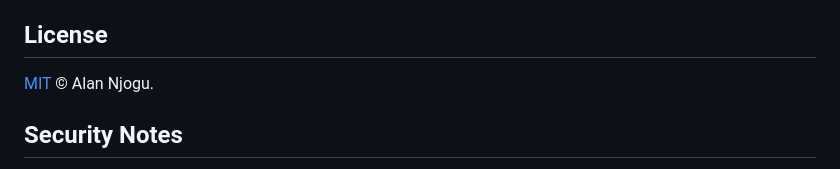
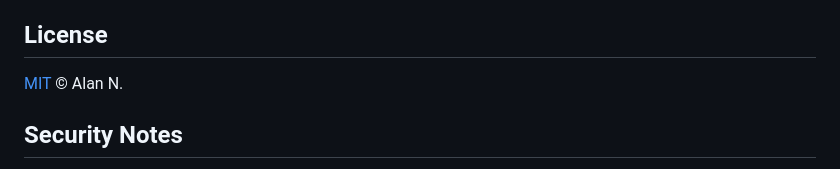
Before and after one commit to whoisnjoguu/nexus-cli, a Markdown page: README.md, the part around the change. Rendered like a GitHub page.

Commit message:
update license attribution in README

```diff
--- a/README.md
+++ b/README.md
@@ -518,7 +518,7 @@ rather than a public issue.
 
 ## License
 
-[MIT](LICENSE) © Alan Njogu.
+[MIT](LICENSE) © Alan N.
 
 ## Security Notes
 
```
